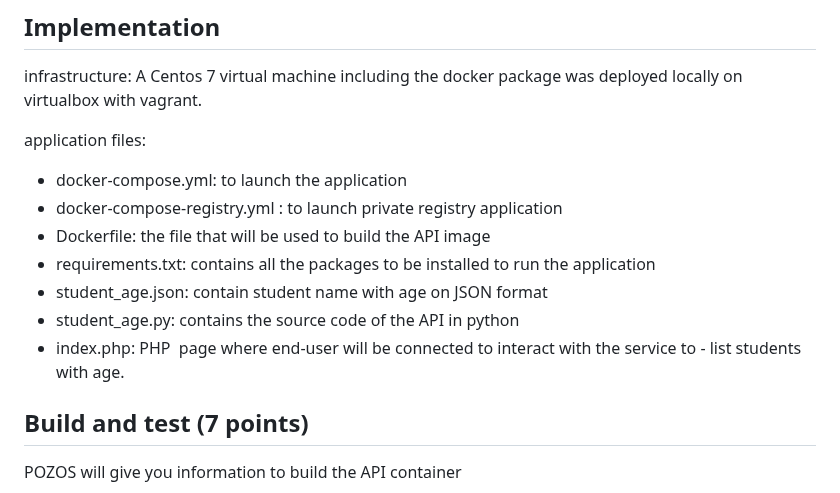
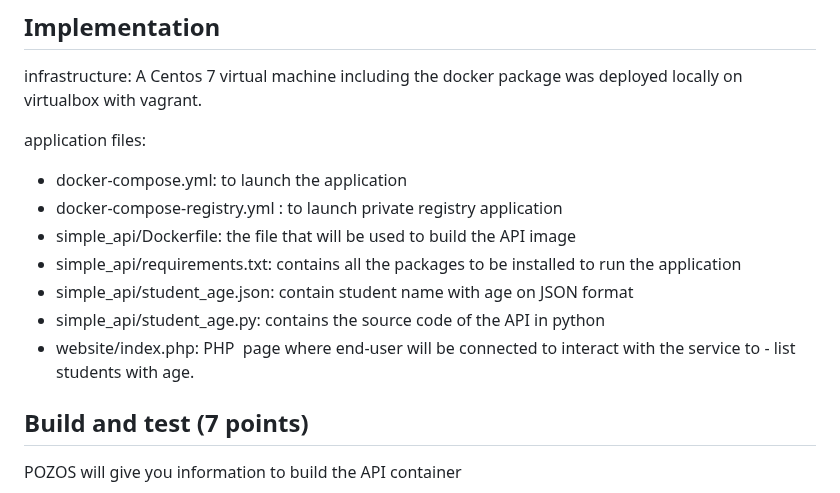
Before and after one commit to ravelonanosy/mini-projet-docker, a Markdown page: README.md, the part around the change. Rendered like a GitHub page.

```diff
--- a/README.md
+++ b/README.md
@@ -52,11 +52,11 @@ A Centos 7 virtual machine including the docker package was deployed locally on
 application files:
 - docker-compose.yml: to launch the application
 - docker-compose-registry.yml : to launch private registry application
-- Dockerfile: the file that will be used to build the API image
-- requirements.txt: contains all the packages to be installed to run the application
-- student_age.json: contain student name with age on JSON format
-- student_age.py: contains the source code of the API in python
-- index.php: PHP  page where end-user will be connected to interact with the service to - list students with age.
+- simple_api/Dockerfile: the file that will be used to build the API image
+- simple_api/requirements.txt: contains all the packages to be installed to run the application
+- simple_api/student_age.json: contain student name with age on JSON format
+- simple_api/student_age.py: contains the source code of the API in python
+- website/index.php: PHP  page where end-user will be connected to interact with the service to - list students with age.
 
 
 
```
